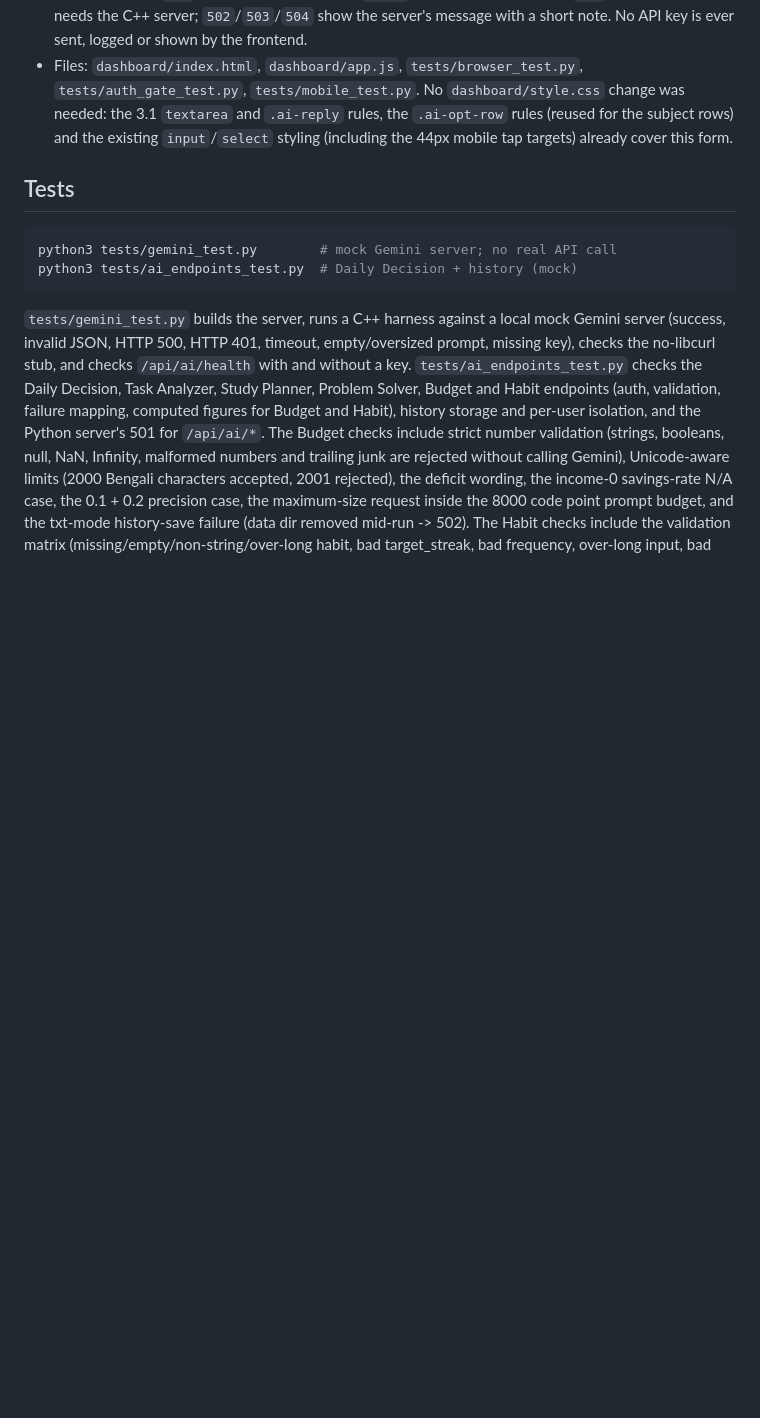
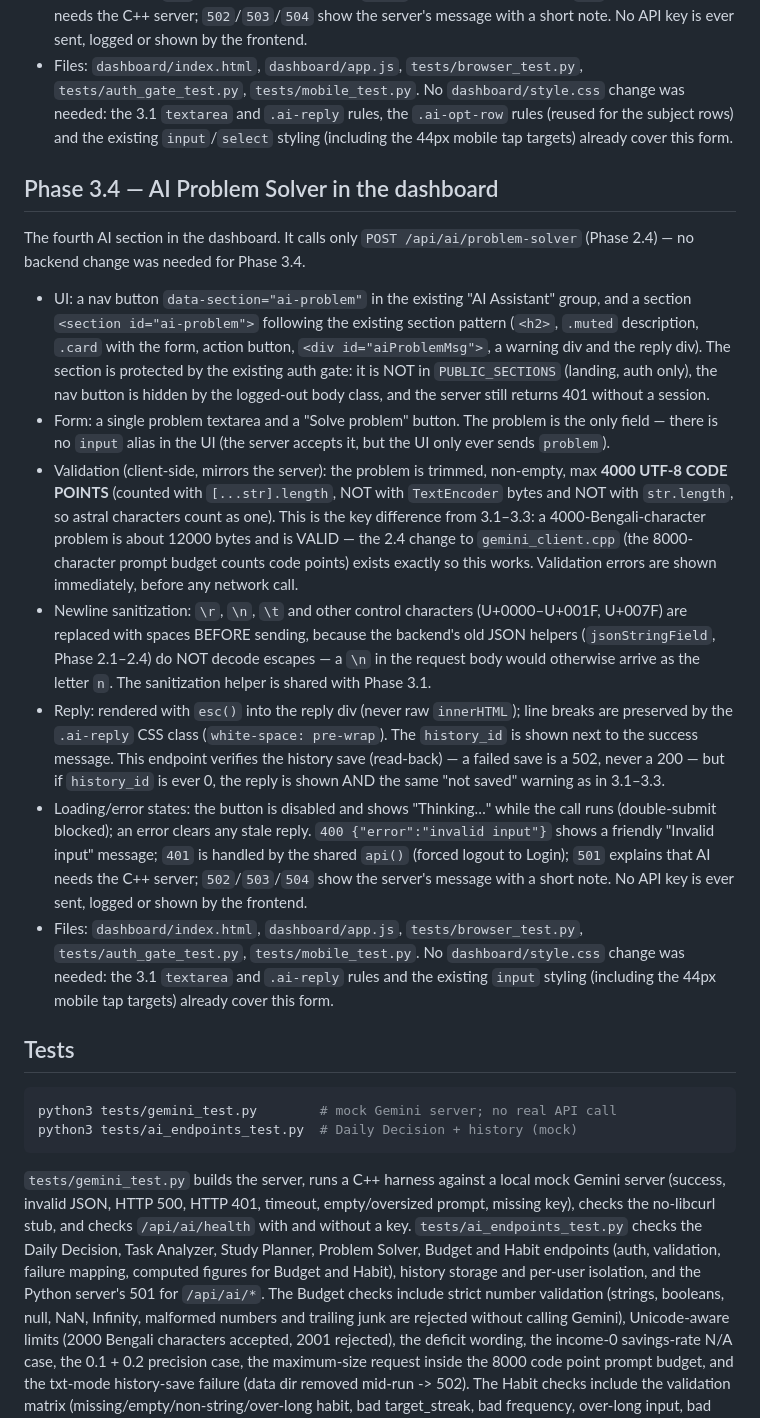
Before and after one commit to rifat2886/Personal-Decision-Problem-Solver, a Markdown page: docs/gemini-integration.md, the part around the change. Rendered like a GitHub page; blank space fills up the shorter version.

Commit message:
feat(dashboard): add AI problem solver

````diff
--- a/docs/gemini-integration.md
+++ b/docs/gemini-integration.md
@@ -651,6 +651,66 @@ was needed for Phase 3.3.
   existing `input`/`select` styling (including the 44px
   mobile tap targets) already cover this form.
 
+## Phase 3.4 — AI Problem Solver in the dashboard
+
+The fourth AI section in the dashboard. It calls only
+`POST /api/ai/problem-solver` (Phase 2.4) — no backend change
+was needed for Phase 3.4.
+
+- UI: a nav button `data-section="ai-problem"` in the existing
+  "AI Assistant" group, and a section
+  `<section id="ai-problem">` following the existing section
+  pattern (`<h2>`, `.muted` description, `.card` with the
+  form, action button, `<div id="aiProblemMsg">`, a warning
+  div and the reply div). The section is protected by the
+  existing auth gate: it is NOT in `PUBLIC_SECTIONS`
+  (landing, auth only), the nav button is hidden by the
+  logged-out body class, and the server still returns 401
+  without a session.
+- Form: a single problem textarea and a "Solve problem"
+  button. The problem is the only field — there is no
+  `input` alias in the UI (the server accepts it, but the
+  UI only ever sends `problem`).
+- Validation (client-side, mirrors the server): the problem
+  is trimmed, non-empty, max **4000 UTF-8 CODE POINTS**
+  (counted with `[...str].length`, NOT with `TextEncoder`
+  bytes and NOT with `str.length`, so astral characters
+  count as one). This is the key difference from 3.1–3.3:
+  a 4000-Bengali-character problem is about 12000 bytes
+  and is VALID — the 2.4 change to `gemini_client.cpp`
+  (the 8000-character prompt budget counts code points)
+  exists exactly so this works. Validation errors are
+  shown immediately, before any network call.
+- Newline sanitization: `\r`, `\n`, `\t` and other control
+  characters (U+0000–U+001F, U+007F) are replaced with spaces
+  BEFORE sending, because the backend's old JSON helpers
+  (`jsonStringField`, Phase 2.1–2.4) do NOT decode escapes —
+  a `\n` in the request body would otherwise arrive as the
+  letter `n`. The sanitization helper is shared with
+  Phase 3.1.
+- Reply: rendered with `esc()` into the reply div (never raw
+  `innerHTML`); line breaks are preserved by the `.ai-reply`
+  CSS class (`white-space: pre-wrap`). The `history_id` is
+  shown next to the success message. This endpoint verifies
+  the history save (read-back) — a failed save is a 502,
+  never a 200 — but if `history_id` is ever 0, the reply is
+  shown AND the same "not saved" warning as in 3.1–3.3.
+- Loading/error states: the button is disabled and shows
+  "Thinking…" while the call runs (double-submit blocked);
+  an error clears any stale reply. `400
+  {"error":"invalid input"}` shows a friendly "Invalid
+  input" message; `401` is handled by the shared `api()`
+  (forced logout to Login); `501` explains that AI needs
+  the C++ server; `502`/`503`/`504` show the server's
+  message with a short note. No API key is ever sent,
+  logged or shown by the frontend.
+- Files: `dashboard/index.html`, `dashboard/app.js`,
+  `tests/browser_test.py`, `tests/auth_gate_test.py`,
+  `tests/mobile_test.py`. No `dashboard/style.css` change
+  was needed: the 3.1 `textarea` and `.ai-reply` rules and
+  the existing `input` styling (including the 44px mobile
+  tap targets) already cover this form.
+
 ## Tests
 
 ```sh
````
